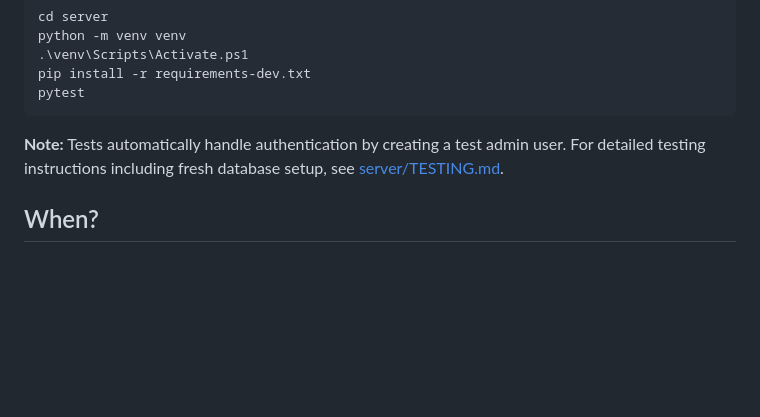
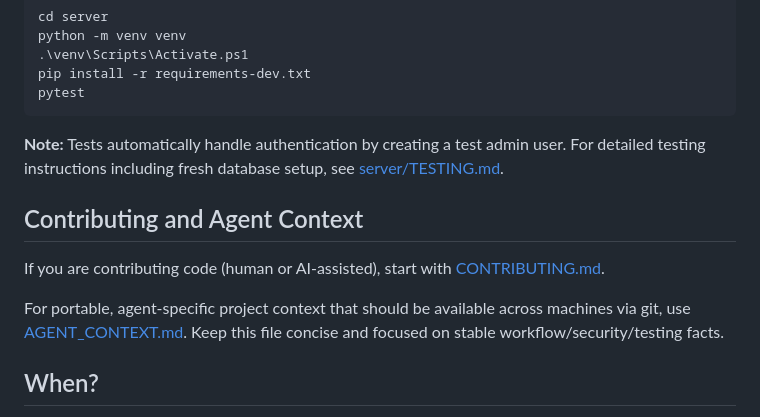
Before and after one commit to samcorky/aft, a Markdown page: README.md, the part around the change. Drawn GitHub-style; blank space fills up the shorter version.

Commit message:
Add AGENT_CONTEXT.md for agent-specific context and update CONTRIBUTING.md and README.md for clarity

````diff
--- a/README.md
+++ b/README.md
@@ -58,6 +58,12 @@ pytest
 ```
 
 **Note:** Tests automatically handle authentication by creating a test admin user. For detailed testing instructions including fresh database setup, see [server/TESTING.md](server/TESTING.md).
+
+## Contributing and Agent Context
+
+If you are contributing code (human or AI-assisted), start with [CONTRIBUTING.md](CONTRIBUTING.md).
+
+For portable, agent-specific project context that should be available across machines via git, use [AGENT_CONTEXT.md](AGENT_CONTEXT.md). Keep this file concise and focused on stable workflow/security/testing facts.
 
 ## When?
 In one evening for version 1.
````
Also changed, not shown: AGENT_CONTEXT.md (added, +31 -0 lines), CONTRIBUTING.md (+27 -1 lines).
